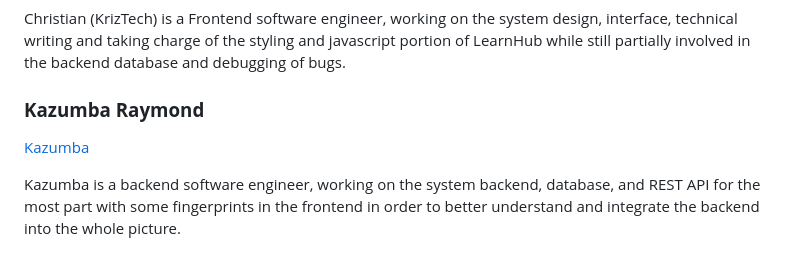
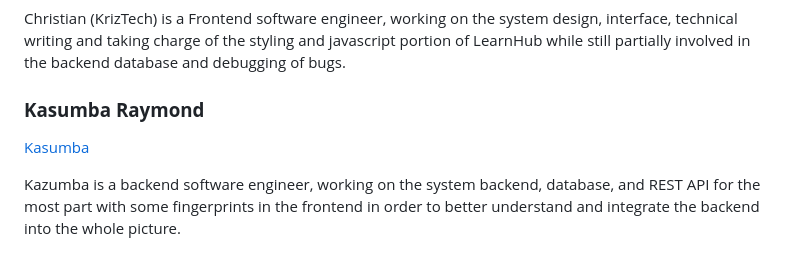
Before and after one commit to Kraymond1738/LearnHub, a Markdown page: README.md, the part around the change. Rendered like a GitHub page.

```diff
--- a/README.md
+++ b/README.md
@@ -151,8 +151,8 @@ If you have any suggestions or would like to contribute to LearnHub, please cont
 
 Christian (KrizTech) is a Frontend software engineer, working on the system design, interface, technical writing and taking charge of the styling and javascript portion of LearnHub while still partially involved in the backend database and debugging of bugs.
 
-### **Kazumba Raymond**
-[Kazumba](https://Kraymond1738.github.io)
+### **Kasumba Raymond**
+[Kasumba](https://Kraymond1738.github.io)
 
 Kazumba is a backend software engineer, working on the system backend, database, and REST API for the most part with some fingerprints in the frontend in order to better understand and integrate the backend into the whole picture.
 
```
